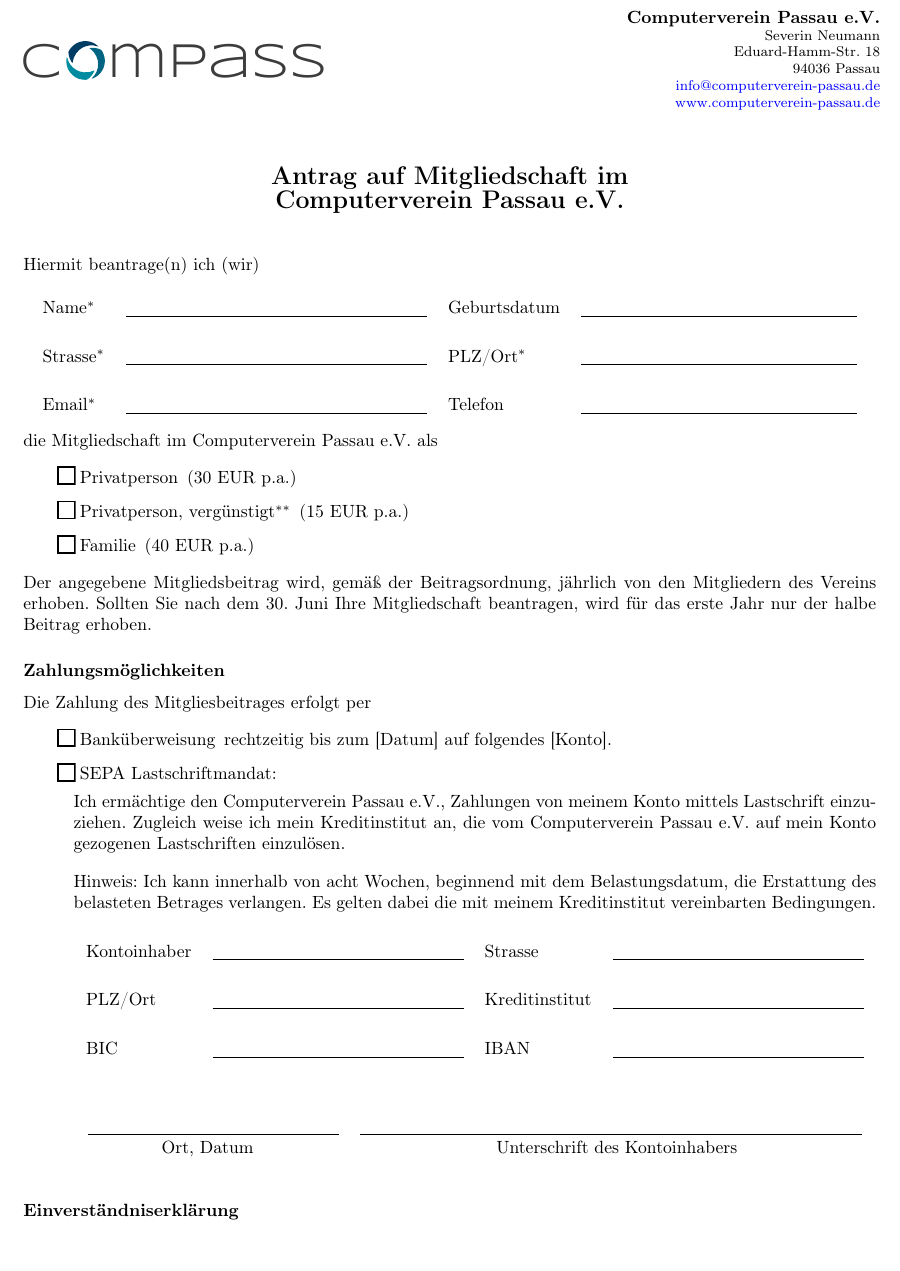
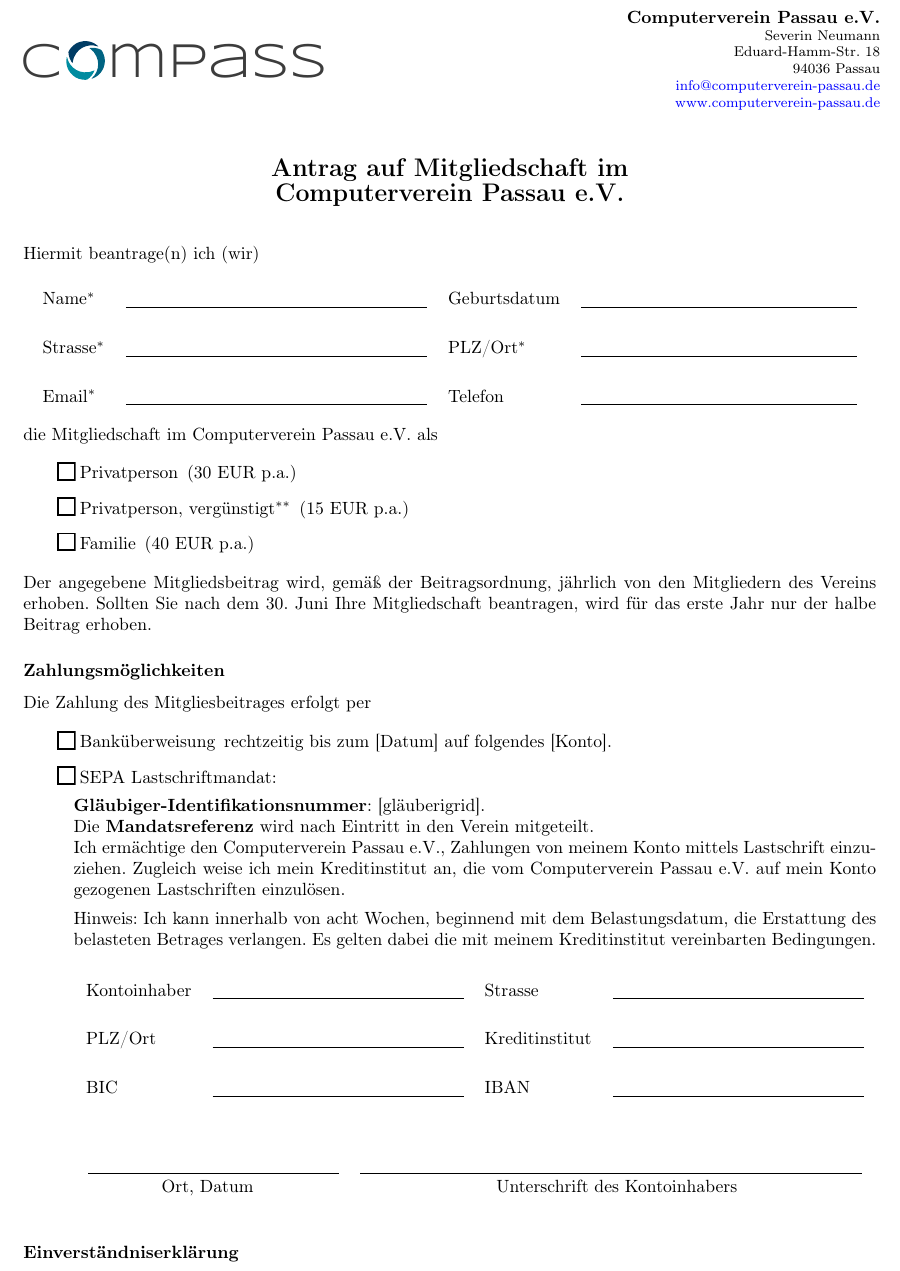
Before and after one commit to compass-ev/compass-dokumente, a LaTeX document (doc/mitgliedsantrag.tex): part of page 1 of 2, cut so that both start at the same text, the shorter picture padded with empty space. Compiled offline with pdfLaTeX.

Commit message:
added sepa-fields

```diff
--- a/doc/mitgliedsantrag.tex
+++ b/doc/mitgliedsantrag.tex
@@ -61,13 +61,13 @@ Eduard-Hamm-Str. 18 \\
 \end{footnotesize}
 \end{minipage}
 
-\vspace{0.8cm}
+\vspace{0.6cm}
 
 \begin{center}
 \textbf{\Large Antrag auf Mitgliedschaft im \\ Computerverein Passau e.V. }
 \end{center}
 
-\vspace{0.5cm}
+\vspace{0.4cm}
 
 Hiermit beantrage(n) ich (wir)
 
@@ -100,12 +100,12 @@ Die Zahlung des Mitgliesbeitrages erfolgt per
 
   \item[\ccbox{sepa} SEPA Lastschriftmandat:]~
 
+	\textbf{Gläubiger-Identifikationsnummer}: [gläuberigrid]. \\
+	Die \textbf{Mandatsreferenz} wird nach Eintritt in den Verein mitgeteilt. \\
     Ich ermächtige den Computerverein Passau e.V., Zahlungen von meinem Konto
     mittels Lastschrift einzuziehen. Zugleich weise ich mein Kreditinstitut an,
     die vom Computerverein Passau e.V. auf mein Konto gezogenen Lastschriften
     einzulösen.
-
-    \medskip
 
     Hinweis: Ich kann innerhalb von acht Wochen, beginnend mit dem
     Belastungsdatum, die Erstattung des belasteten Betrages verlangen. Es
@@ -119,7 +119,7 @@ Die Zahlung des Mitgliesbeitrages erfolgt per
     \end{tabular}
     \end{center}
 
-    \vspace{-0.2cm}
+    \vspace{-0.3cm}
 
 \begin{center}
 \begin{tabular}{cc}
```
